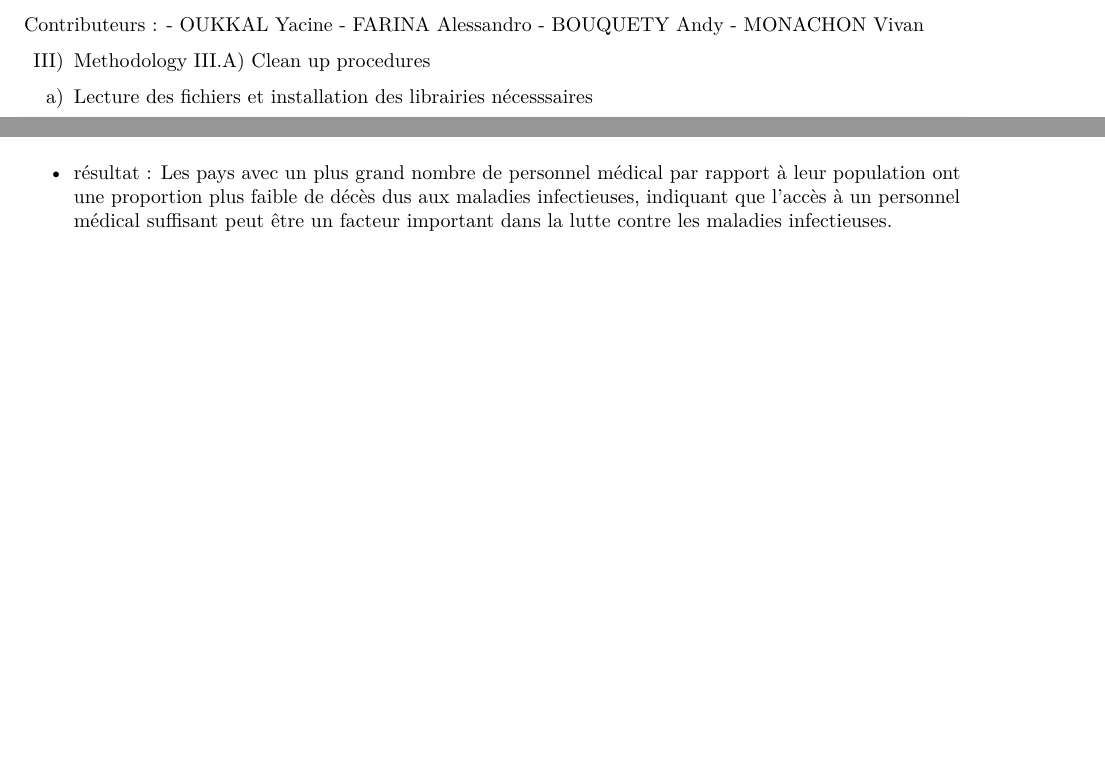
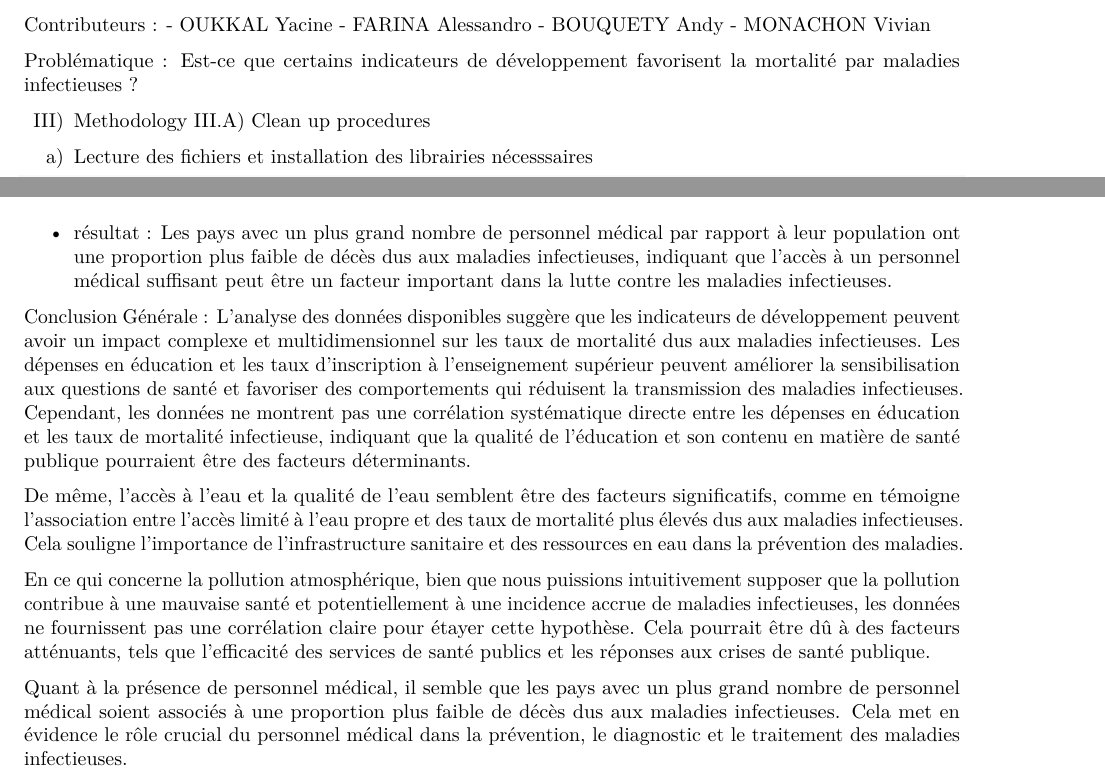
Before and after one commit to l3miage-oukkaly/projetModelStat, an R Markdown document (rmd/anual_number_of_death.rmd): two parts of pages 1 and 15 of 15, joined at a grey line, cut so that both start at the same text, the shorter picture padded with empty space. Rendered offline with R 4.5, knitr and Pandoc, then LaTeX, with nearby package versions; both versions are drawn in the output format of the newer one; some code elsewhere in the file could not run offline.

Commit message:
explications

````diff
--- a/rmd/anual_number_of_death.rmd
+++ b/rmd/anual_number_of_death.rmd
@@ -2,7 +7,11 @@ Contributeurs :
 - OUKKAL Yacine
 - FARINA Alessandro
 - BOUQUETY Andy
-- MONACHON Vivan
+- MONACHON Vivian
+
+Problématique : Est-ce que certains indicateurs de développement favorisent la mortalité par maladies infectieuses ?
+
+
 
 ```{r setup, include=FALSE}
 knitr::opts_chunk$set(echo = TRUE)
@@ -406,3 +415,12 @@ ggplot(ProportionMedics, aes(x= Country, y=`Infectious diseases %`)) + geom_bar(
 ```
 
 - résultat : Les pays avec un plus grand nombre de personnel médical par rapport à leur population ont une proportion plus faible de décès dus aux maladies infectieuses, indiquant que l'accès à un personnel médical suffisant peut être un facteur important dans la lutte contre les maladies infectieuses.
+
+Conclusion Générale :
+L'analyse des données disponibles suggère que les indicateurs de développement peuvent avoir un impact complexe et multidimensionnel sur les taux de mortalité dus aux maladies infectieuses. Les dépenses en éducation et les taux d'inscription à l'enseignement supérieur peuvent améliorer la sensibilisation aux questions de santé et favoriser des comportements qui réduisent la transmission des maladies infectieuses. Cependant, les données ne montrent pas une corrélation systématique directe entre les dépenses en éducation et les taux de mortalité infectieuse, indiquant que la qualité de l'éducation et son contenu en matière de santé publique pourraient être des facteurs déterminants.
+
+De même, l'accès à l'eau et la qualité de l'eau semblent être des facteurs significatifs, comme en témoigne l'association entre l'accès limité à l'eau propre et des taux de mortalité plus élevés dus aux maladies infectieuses. Cela souligne l'importance de l'infrastructure sanitaire et des ressources en eau dans la prévention des maladies.
+
+En ce qui concerne la pollution atmosphérique, bien que nous puissions intuitivement supposer que la pollution contribue à une mauvaise santé et potentiellement à une incidence accrue de maladies infectieuses, les données ne fournissent pas une corrélation claire pour étayer cette hypothèse. Cela pourrait être dû à des facteurs atténuants, tels que l'efficacité des services de santé publics et les réponses aux crises de santé publique.
+
+Quant à la présence de personnel médical, il semble que les pays avec un plus grand nombre de personnel médical soient associés à une proportion plus faible de décès dus aux maladies infectieuses. Cela met en évidence le rôle crucial du personnel médical dans la prévention, le diagnostic et le traitement des maladies infectieuses.
````
Also changed, not shown: rmd/anual_number_of_death.tex (added), rmd/anual_number_of_death.rmd (5 more changed lines), 2 other files.
